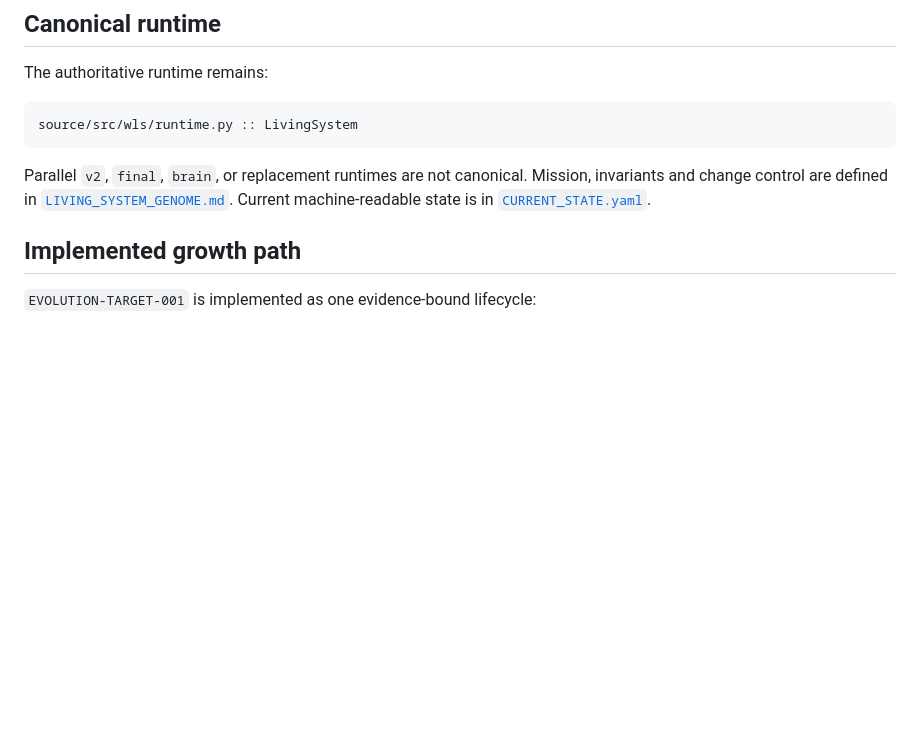
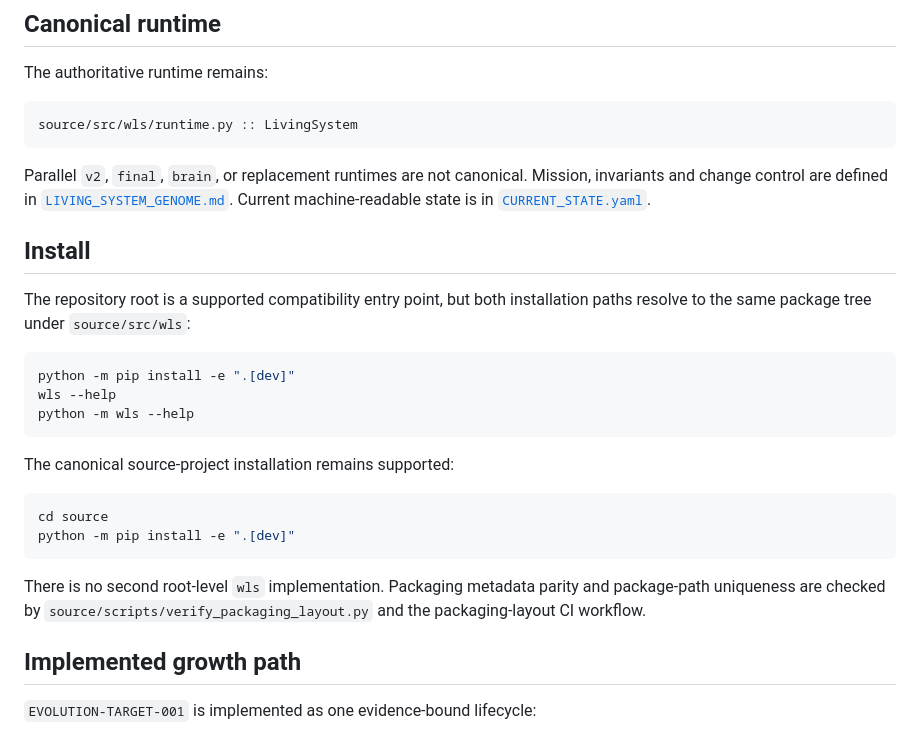
Before and after one commit to sangziwang91-design/workstation-living-system, a Markdown page: README.md, the part around the change. Rendered like a GitHub page; blank space fills up the shorter version.

Commit message:
docs(packaging): document the single canonical package tree

````diff
--- a/README.md
+++ b/README.md
@@ -15,6 +15,25 @@ source/src/wls/runtime.py :: LivingSystem
 ```
 
 Parallel `v2`, `final`, `brain`, or replacement runtimes are not canonical. Mission, invariants and change control are defined in [`LIVING_SYSTEM_GENOME.md`](LIVING_SYSTEM_GENOME.md). Current machine-readable state is in [`CURRENT_STATE.yaml`](CURRENT_STATE.yaml).
+
+## Install
+
+The repository root is a supported compatibility entry point, but both installation paths resolve to the same package tree under `source/src/wls`:
+
+```bash
+python -m pip install -e ".[dev]"
+wls --help
+python -m wls --help
+```
+
+The canonical source-project installation remains supported:
+
+```bash
+cd source
+python -m pip install -e ".[dev]"
+```
+
+There is no second root-level `wls` implementation. Packaging metadata parity and package-path uniqueness are checked by `source/scripts/verify_packaging_layout.py` and the packaging-layout CI workflow.
 
 ## Implemented growth path
 
````
